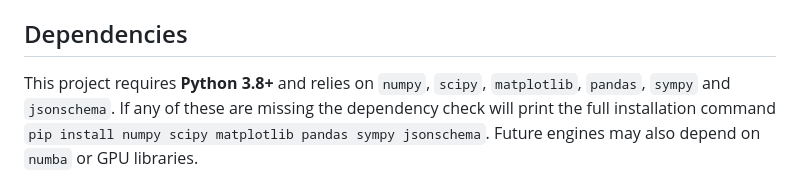
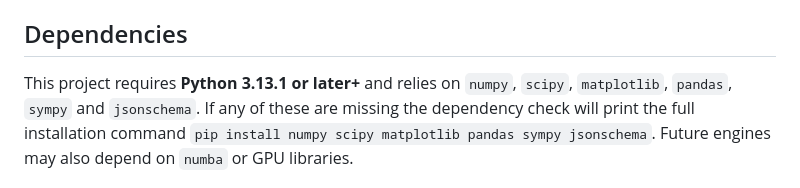
Before and after one commit to apostolovbg/copernican, a Markdown page: README.md, the part around the change. Drawn GitHub-style.

```diff
--- a/README.md
+++ b/README.md
@@ -61,7 +61,7 @@ Under the hood the program follows a clear pipeline:
    completes.
 
 ## Dependencies
-This project requires **Python 3.8+** and relies on `numpy`, `scipy`, `matplotlib`,
+This project requires **Python 3.13.1 or later+** and relies on `numpy`, `scipy`, `matplotlib`,
 `pandas`, `sympy` and `jsonschema`. If any of these are missing the dependency check
 will print the full installation command `pip install numpy scipy matplotlib
 pandas sympy jsonschema`. Future engines may also depend on `numba` or
```
